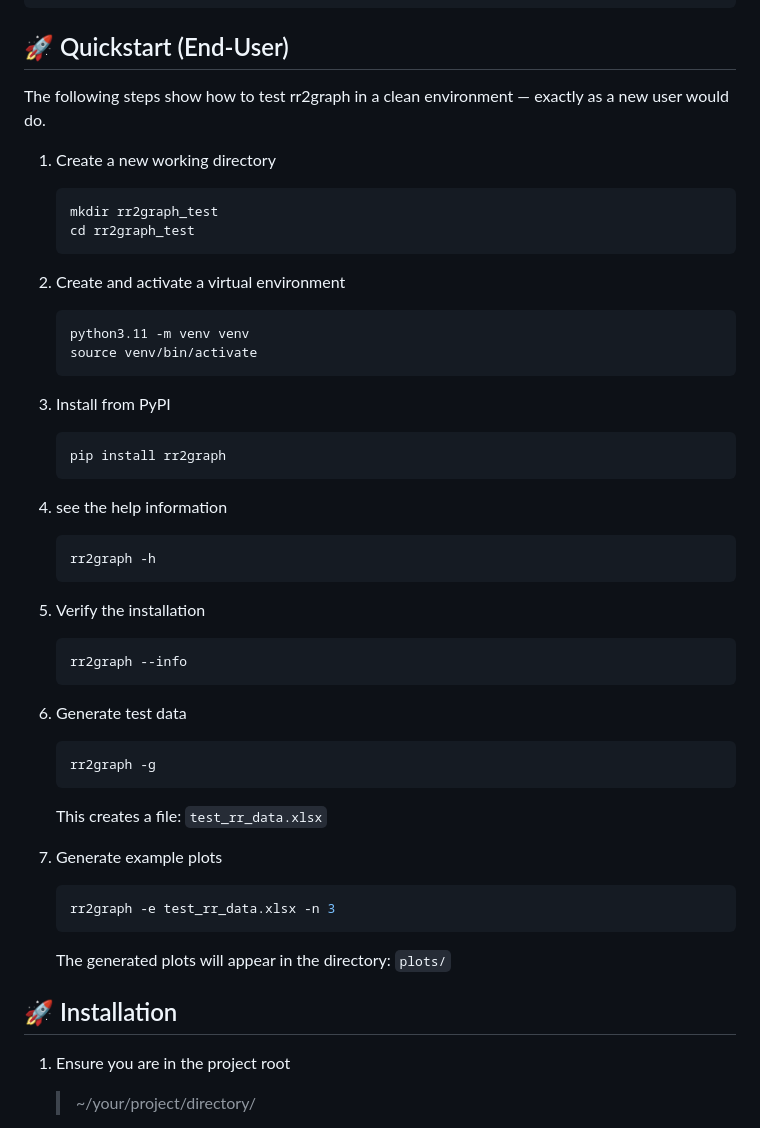
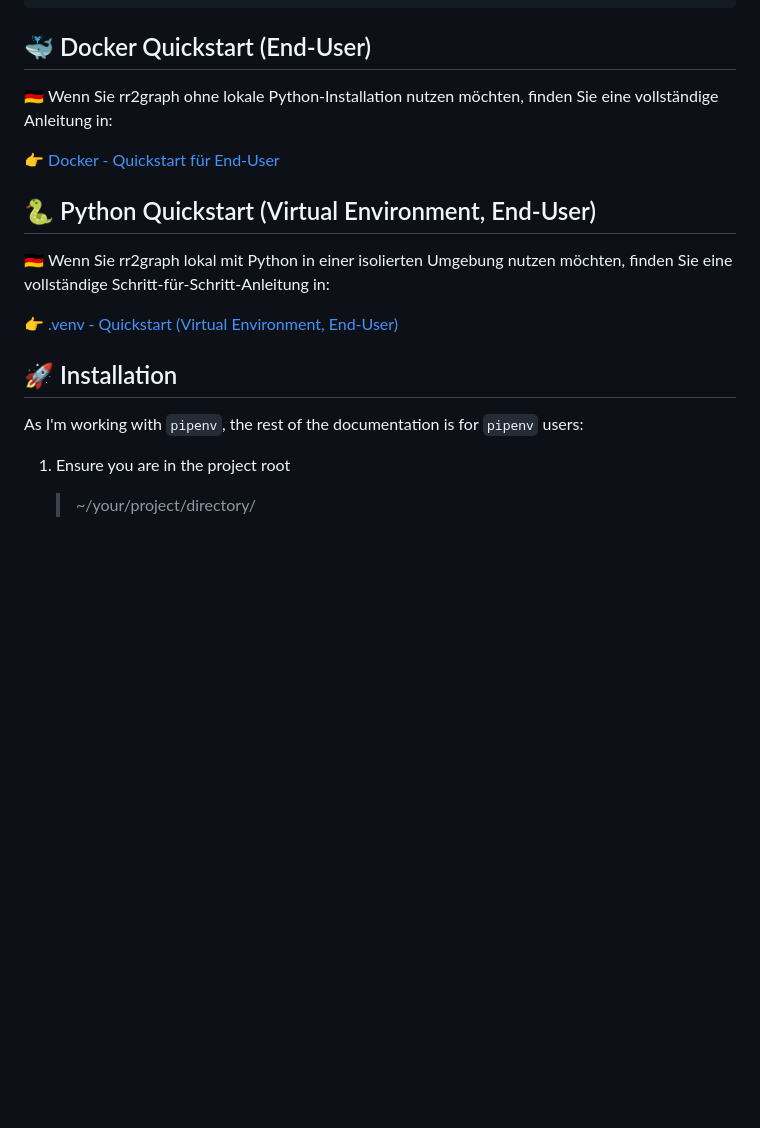
Before and after one commit to hlotze/rr2graph, a Markdown page: README.md, the part around the change. Rendered like a GitHub page; blank space fills up the shorter version.

Commit message:
update README, add README_VENV, README_DOCKER

````diff
--- a/README.md
+++ b/README.md
@@ -33,59 +33,24 @@ Generated histogram plots stored at:
 …
 ```
 
-## 🚀 Quickstart (End‑User)
+## 🐳 Docker Quickstart (End‑User)
 
-The following steps show how to test rr2graph in a clean environment — exactly as a new user would do.
+🇩🇪 Wenn Sie rr2graph ohne lokale Python‑Installation nutzen möchten,
+finden Sie eine vollständige Anleitung in:
 
-1. Create a new working directory
+👉 [Docker - Quickstart für End‑User](./README_DOCKER.md)
 
-    ```bash
-    mkdir rr2graph_test
-    cd rr2graph_test
-    ```
+## 🐍 Python Quickstart (Virtual Environment, End‑User)
 
-2. Create and activate a virtual environment
+🇩🇪 Wenn Sie rr2graph lokal mit Python in einer isolierten Umgebung nutzen möchten, finden Sie eine vollständige Schritt‑für‑Schritt‑Anleitung in:
 
-    ```bash
-    python3.11 -m venv venv
-    source venv/bin/activate
-    ```
+👉 [.venv - Quickstart (Virtual Environment, End‑User)](./README_VENV.md)
 
-3. Install from PyPI
 
-    ```bash
-    pip install rr2graph
-    ```
-
-4. see the help information
-
-    ```bash
-    rr2graph -h
-    ```
-
-5. Verify the installation
-
-    ```bash
-    rr2graph --info
-    ```
-
-6. Generate test data
-
-    ```bash
-    rr2graph -g
-    ```
-
-    This creates a file: `test_rr_data.xlsx`
-
-7. Generate example plots
-
-    ```bash
-    rr2graph -e test_rr_data.xlsx -n 3
-    ```
-
-    The generated plots will appear in the directory: `plots/`
 
 ## 🚀 Installation
+
+As I'm working with `pipenv`, the rest of the documentation is for `pipenv` users:
 
 1. Ensure you are in the project root
 
````
Also changed, not shown: README_DOCKER.md (added, +111 -0 lines), README_VENV.md (added, +53 -0 lines).
